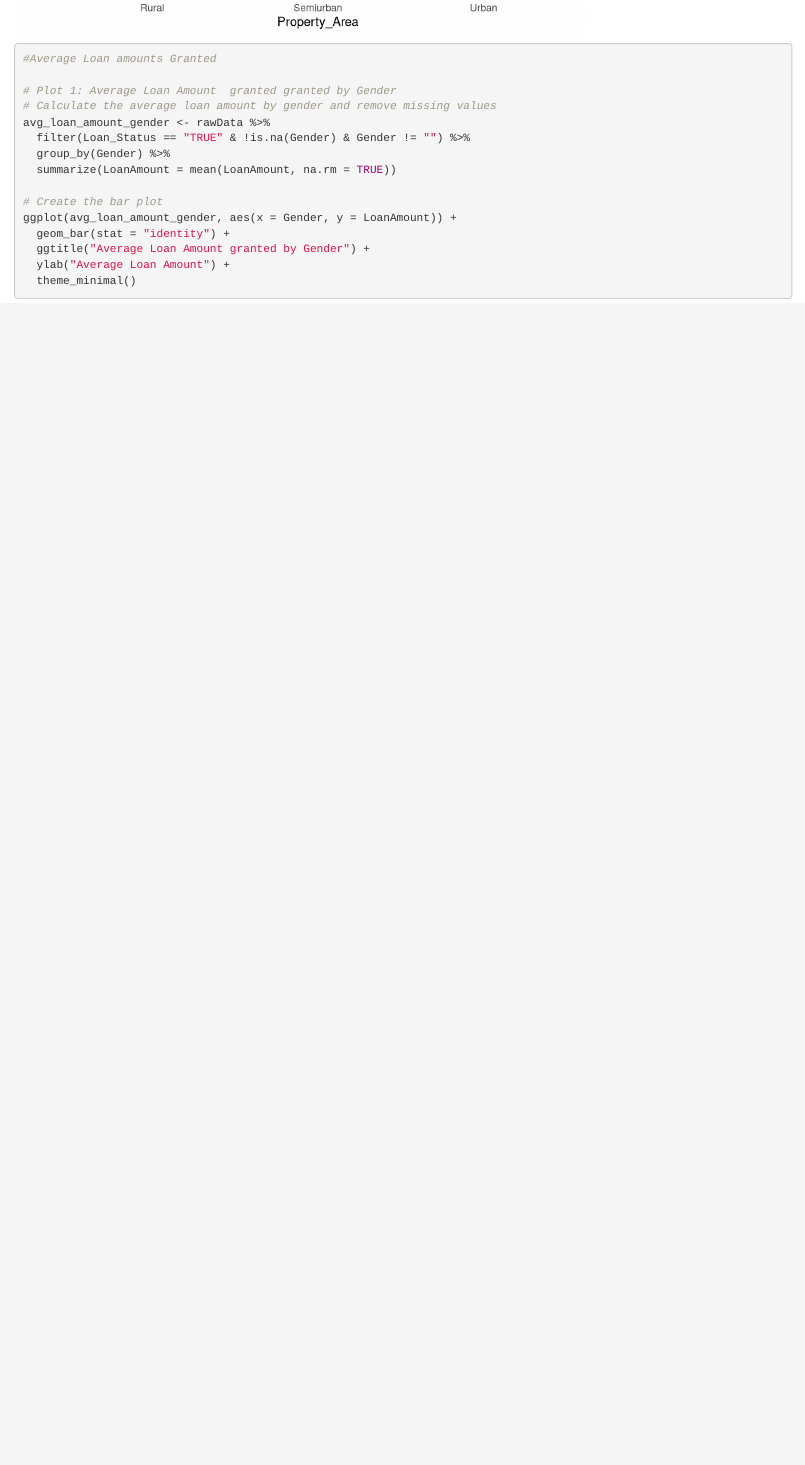
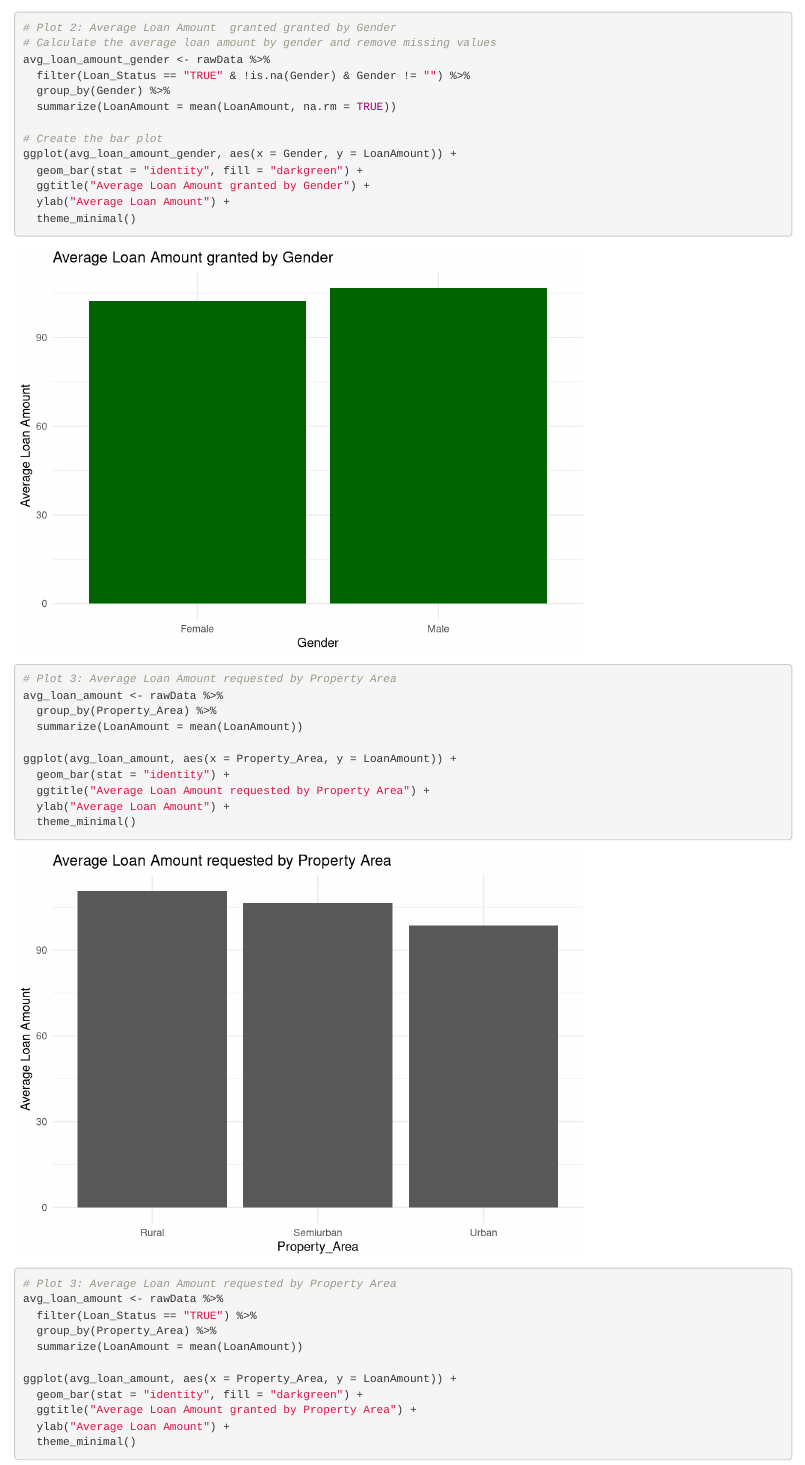
Before and after one commit to Timbo003/E-Business-Loan-Status-Prediction, an R Markdown document (E-Business-Loan-Status-Prediction.Rmd): the page in a window 1100 px wide, from 6040 px down before the commit and from 5370 px down after it. Rendered offline with R 4.5, knitr and Pandoc, with nearby package versions.

Commit message:
quick update

```diff
--- a/E-Business-Loan-Status-Prediction.Rmd
+++ b/E-Business-Loan-Status-Prediction.Rmd
@@ -96,7 +99,21 @@ ggplot(avg_loan_amount_gender, aes(x = Gender, y = LoanAmount)) +
   ylab("Average Loan Amount") +
   theme_minimal()
 
-# Plot 2: Average Loan Amount requested by Property Area
+# Plot 2: Average Loan Amount  granted granted by Gender
+# Calculate the average loan amount by gender and remove missing values
+avg_loan_amount_gender <- rawData %>%
+  filter(Loan_Status == "TRUE" & !is.na(Gender) & Gender != "") %>%
+  group_by(Gender) %>%
+  summarize(LoanAmount = mean(LoanAmount, na.rm = TRUE))
+
+# Create the bar plot
+ggplot(avg_loan_amount_gender, aes(x = Gender, y = LoanAmount)) +
+  geom_bar(stat = "identity", fill = "darkgreen") +
+  ggtitle("Average Loan Amount granted by Gender") +
+  ylab("Average Loan Amount") +
+  theme_minimal()
+
+# Plot 3: Average Loan Amount requested by Property Area
 avg_loan_amount <- rawData %>%
   group_by(Property_Area) %>%
   summarize(LoanAmount = mean(LoanAmount))
@@ -107,19 +124,16 @@ ggplot(avg_loan_amount, aes(x = Property_Area, y = LoanAmount)) +
   ylab("Average Loan Amount") +
   theme_minimal()
 
-#Average Loan amounts Granted
 
-# Plot 1: Average Loan Amount  granted granted by Gender
-# Calculate the average loan amount by gender and remove missing values
-avg_loan_amount_gender <- rawData %>%
-  filter(Loan_Status == "TRUE" & !is.na(Gender) & Gender != "") %>%
-  group_by(Gender) %>%
-  summarize(LoanAmount = mean(LoanAmount, na.rm = TRUE))
+# Plot 3: Average Loan Amount requested by Property Area
+avg_loan_amount <- rawData %>%
+  filter(Loan_Status == "TRUE") %>%
+  group_by(Property_Area) %>%
+  summarize(LoanAmount = mean(LoanAmount))
 
-# Create the bar plot
-ggplot(avg_loan_amount_gender, aes(x = Gender, y = LoanAmount)) +
-  geom_bar(stat = "identity") +
-  ggtitle("Average Loan Amount granted by Gender") +
+ggplot(avg_loan_amount, aes(x = Property_Area, y = LoanAmount)) +
+  geom_bar(stat = "identity", fill = "darkgreen") +
+  ggtitle("Average Loan Amount granted by Property Area") +
   ylab("Average Loan Amount") +
   theme_minimal()
 
```
Also changed, not shown: E-Business-Loan-Status-Prediction.Rmd (17 more changed lines).
